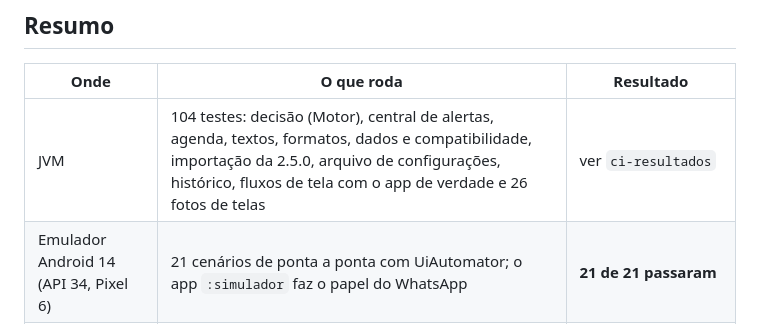
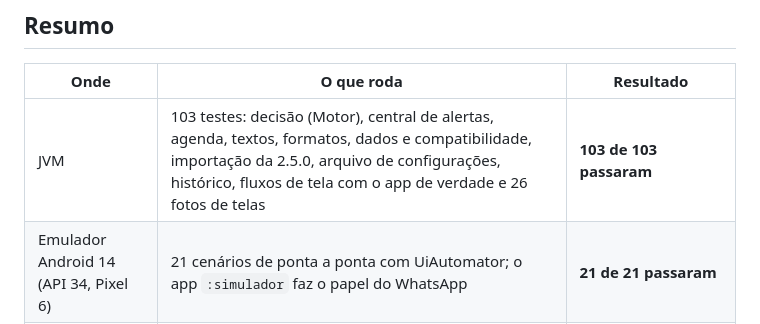
Before and after one commit to pdrjsampaio/plantao-seguro, a Markdown page: docs/TESTES.md, the part around the change. GitHub-like rendering.

```diff
--- a/docs/TESTES.md
+++ b/docs/TESTES.md
@@ -12,7 +12,7 @@ emulador, com relatório e fotos tiradas no emulador).
 
 | Onde | O que roda | Resultado |
 |---|---|---|
-| JVM | 104 testes: decisão (Motor), central de alertas, agenda, textos, formatos, dados e compatibilidade, importação da 2.5.0, arquivo de configurações, histórico, fluxos de tela com o app de verdade e 26 fotos de telas | ver `ci-resultados` |
+| JVM | 103 testes: decisão (Motor), central de alertas, agenda, textos, formatos, dados e compatibilidade, importação da 2.5.0, arquivo de configurações, histórico, fluxos de tela com o app de verdade e 26 fotos de telas | **103 de 103 passaram** |
 | Emulador Android 14 (API 34, Pixel 6) | 21 cenários de ponta a ponta com UiAutomator; o app `:simulador` faz o papel do WhatsApp | **21 de 21 passaram** |
 | Celular de verdade | — | **não validado ainda** (roteiro no fim deste documento) |
 
```
Also changed, not shown: docs/AUDITORIA.md (+39 -0 lines).
